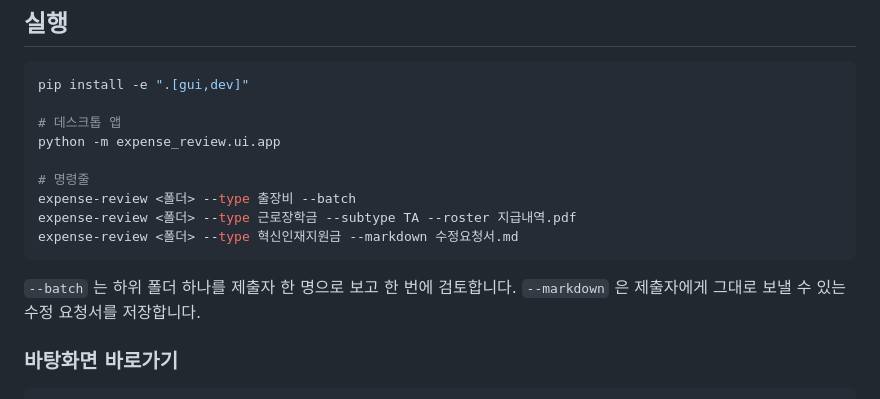
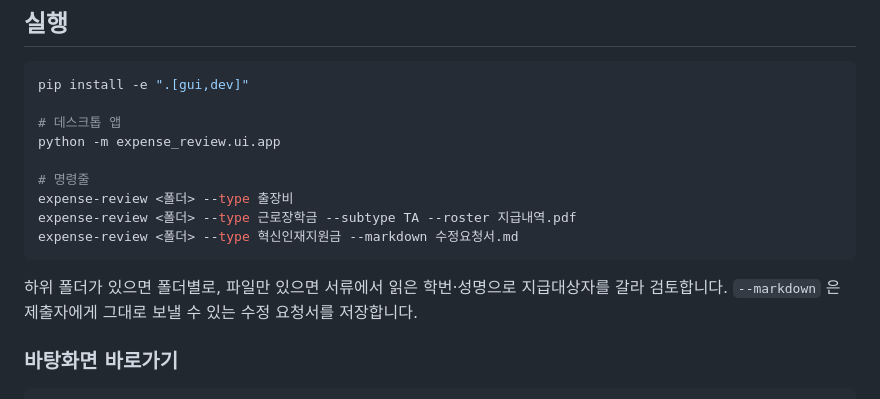
Before and after one commit to chaejung0606-source/reimagined-octo-broccoli, a Markdown page: README.md, the part around the change. GitHub-like rendering.

Commit message:
README 의 삭제된 --batch 예시 정리
Co-Authored-By: Claude Fable 5 <noreply@anthropic.com>
Claude-Session: https://claude.ai/code/session_01YEqpqw6EFF69Jd5BjFYeQH

````diff
--- a/README.md
+++ b/README.md
@@ -15,12 +15,13 @@ pip install -e ".[gui,dev]"
 python -m expense_review.ui.app
 
 # 명령줄
-expense-review <폴더> --type 출장비 --batch
+expense-review <폴더> --type 출장비
 expense-review <폴더> --type 근로장학금 --subtype TA --roster 지급내역.pdf
 expense-review <폴더> --type 혁신인재지원금 --markdown 수정요청서.md
 ```
 
-`--batch` 는 하위 폴더 하나를 제출자 한 명으로 보고 한 번에 검토합니다.
+하위 폴더가 있으면 폴더별로, 파일만 있으면 서류에서 읽은 학번·성명으로
+지급대상자를 갈라 검토합니다.
 `--markdown` 은 제출자에게 그대로 보낼 수 있는 수정 요청서를 저장합니다.
 
 ### 바탕화면 바로가기
````
